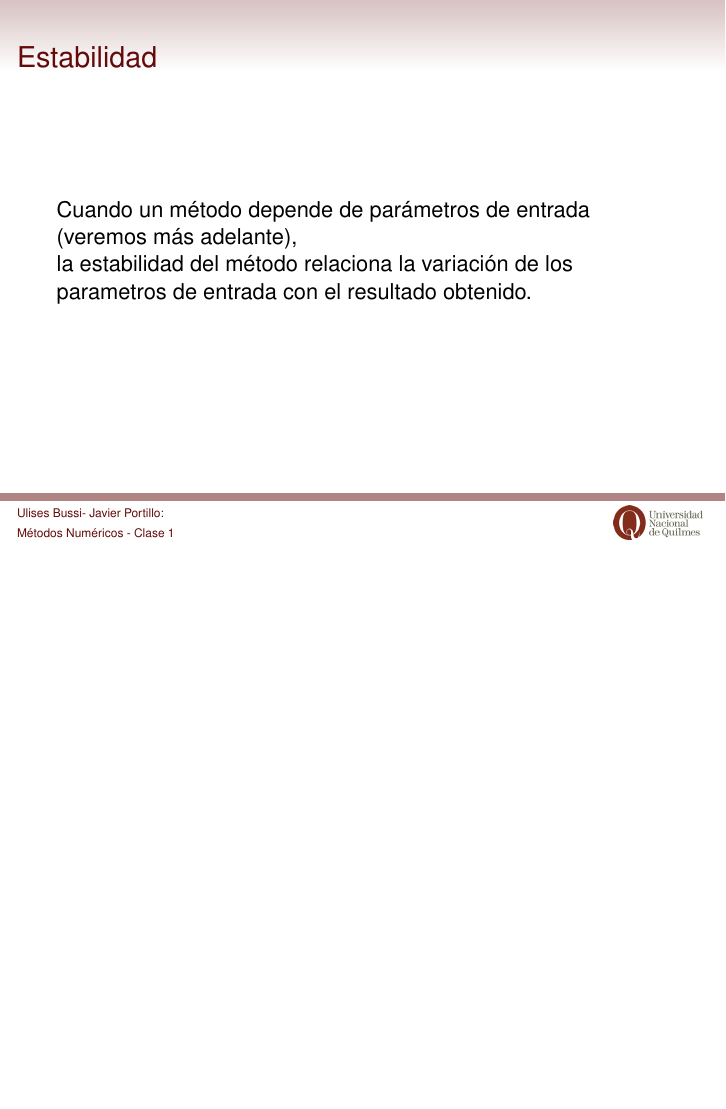
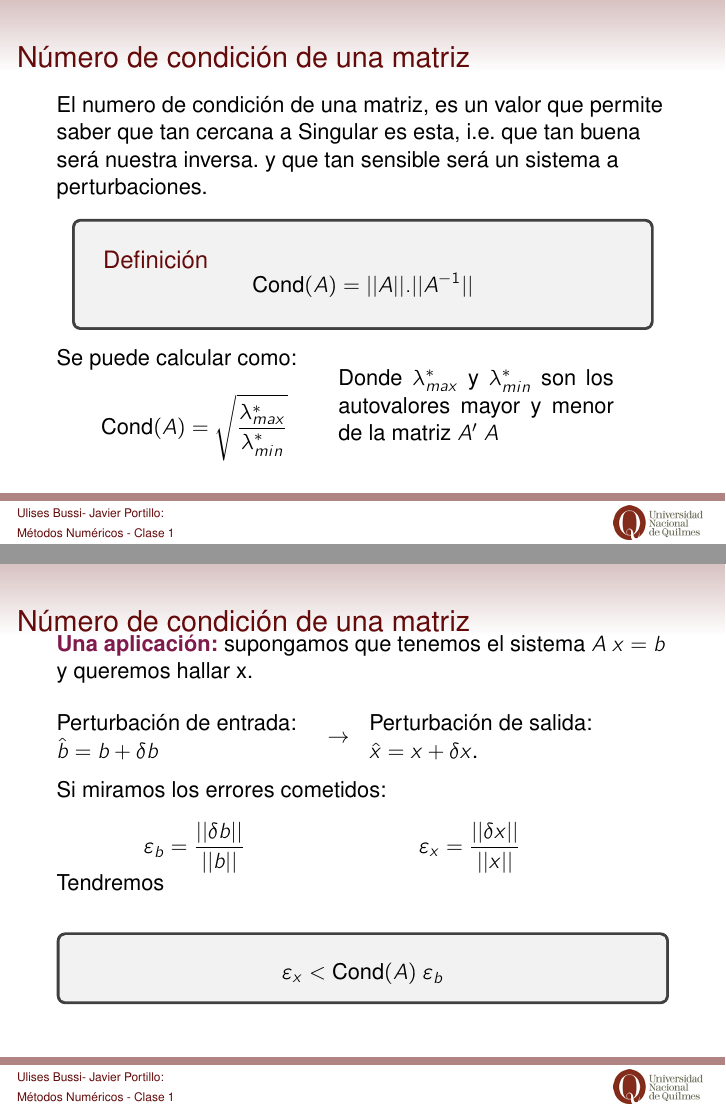
Before and after one commit to ulisesbussi/metodosNumericos2020_1c, LaTeX slides (Clases/Clase1/clase1.tex): page 10 of 10 before the commit and pages 11 and 12 of 13 after it, the two joined at a grey line, the shorter picture padded with empty space. Compiled offline with pdfLaTeX.

Commit message:
Clase 1 terminada?

```diff
--- a/Clases/Clase1/clase1.tex
+++ b/Clases/Clase1/clase1.tex
@@ -281,10 +281,60 @@ La convergencia de un algoritmo relaciona, como al aumentar la exigencia aumenta
 \begin{frame}
 \frametitle{Estabilidad}
 Cuando un método depende de parámetros de entrada (veremos más adelante), \\
-la estabilidad del método relaciona la variación de los parametros de entrada con el resultado obtenido.
+la estabilidad del método relaciona la variación de los parámetros de entrada con el resultado obtenido.
+
+\end{frame}
+
+\begin{frame}
+\frametitle{Número de condición de una matriz}
+
+El numero de condición de una matriz, es un valor que permite saber que tan cercana a Singular es esta, i.e. que tan buena será nuestra inversa. y que tan sensible será un sistema a perturbaciones.
+
+\begin{center}
+\begin{minipage}{.95\linewidth}
+\begin{tcolorbox}
+\begin{defi}\vspace{-15pt}
+	$$ \text{Cond}(A) = ||A||.||A^{-1}||$$
+\end{defi}
+\end{tcolorbox}
+\end{minipage}
+\end{center}
+
+\begin{minipage}{.45\linewidth}
+Se puede calcular como:
+$$ \text{Cond}(A) = \sqrt{\frac{\lambda^*_{max}}{\lambda^*_{min}}}$$
+\end{minipage}
+ \begin{minipage}{.45\linewidth}
+Donde  $\lambda^*_{max}$ y $\lambda^*_{min}$ son los autovalores mayor y menor de la matriz $ A'\ A$
+\end{minipage}
 
 
 \end{frame}
 
 
+\begin{frame}
+\frametitle{Número de condición de una matriz}\vspace{-15pt}
+\textbf{Una aplicación:} supongamos que tenemos el sistema $ A\ x = b$ y queremos hallar x. \vspace{15pt}
 
+\begin{minipage}{.4\linewidth}
+Perturbación de entrada:\\
+ $\hat b = b+\delta b$
+\end{minipage}  \hspace{10pt}$\rightarrow$\hspace{10pt}\begin{minipage}{.4\linewidth}
+Perturbación de salida: \\$\hat x = x+\delta x$.
+\end{minipage}\vspace{10pt}
+
+Si miramos los errores cometidos:\vspace{10pt}
+
+\begin{minipage}{.45\linewidth}
+$$\varepsilon_b = \frac{ ||\delta b||}{||b||}$$
+\end{minipage}\begin{minipage}{.45\linewidth}
+$$\varepsilon_x = \frac{ ||\delta x||}{||x||}$$
+\end{minipage}
+Tendremos\vspace{10pt}
+\begin{tcolorbox}
+$$\varepsilon_x < \text{Cond}(A) \ \varepsilon_b$$
+\end{tcolorbox}
+\end{frame}
+
+\begin{frame}
+\frametitle{Número de condición de una matriz}
```
Also changed, not shown: Clases/Clase1/clase1.pdf, Clases/Clase1/clase1.tex (19 more changed lines), 7 other files.
